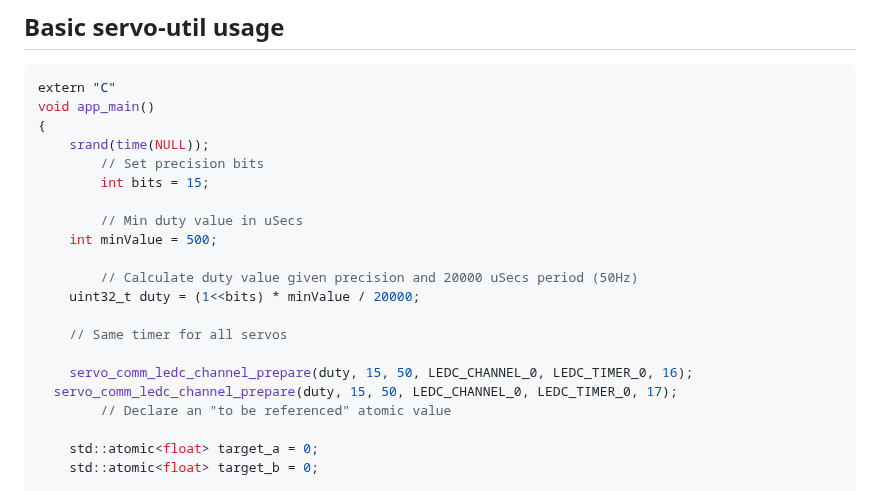
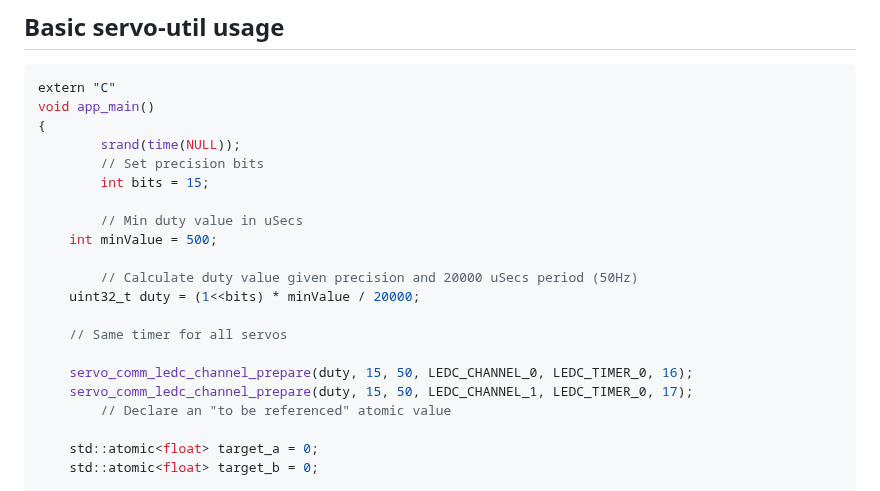
Before and after one commit to SBC23G10/esp_servo_util, a Markdown page: README.md, the part around the change. Rendered like a GitHub page.

Commit message:
Actualizar README.md

```diff
--- a/README.md
+++ b/README.md
@@ -22,7 +22,7 @@ Run `idf.py -p PORT flash monitor` to build, flash and monitor the project.
 extern "C"
 void app_main()
 {
-    srand(time(NULL));
+        srand(time(NULL));
         // Set precision bits
         int bits = 15;
 
@@ -35,7 +35,7 @@ void app_main()
 	// Same timer for all servos
 
 	servo_comm_ledc_channel_prepare(duty, 15, 50, LEDC_CHANNEL_0, LEDC_TIMER_0, 16);
-  servo_comm_ledc_channel_prepare(duty, 15, 50, LEDC_CHANNEL_0, LEDC_TIMER_0, 17);
+    servo_comm_ledc_channel_prepare(duty, 15, 50, LEDC_CHANNEL_1, LEDC_TIMER_0, 17);
         // Declare an "to be referenced" atomic value
 
 	std::atomic<float> target_a = 0;
```
